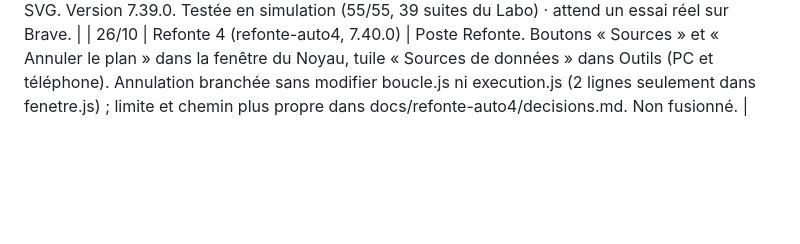
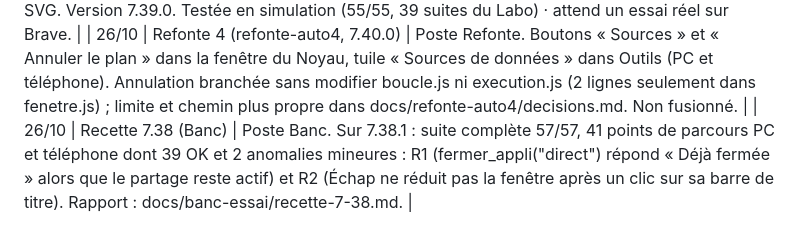
Before and after one commit to lulu78440/hub, a Markdown page: maquettes/journal-de-bord.md, the part around the change. GitHub-like rendering; blank space fills up the shorter version.

Commit message:
Journal : recette 7.38 du Banc
Co-Authored-By: Claude Sonnet 5.5 <noreply@anthropic.com>
Claude-Session: https://claude.ai/code/session_01G5CUjB5aav2dEaYMpdLeA2

```diff
--- a/maquettes/journal-de-bord.md
+++ b/maquettes/journal-de-bord.md
@@ -351,3 +351,4 @@ Ces lignes étaient collées sous la liste « À trancher plus tard » sans en-t
 | 26/10 | Lot 4 du Noyau (labo-orchestrateur4, 7.39.0) | Poste Labo. Délais coupés, file d'attente par hôte, un seul nouvel essai sur lecture idempotente ; plans journalisés étape par étape avec identifiant et bilan ; jeu de panneaux à plage de temps et variables partagées ; fraîcheur de chaque source et de chaque panneau (forme et mots) ; graphe de plan en SVG lecture seule. Aucun outil nouveau, niveaux inchangés. Testé en simulation · attend un essai réel sur Brave PC et Android ; non fusionné. |
 | 26/10 | Fusion de labo-orchestrateur4 | Poste Commande, carte blanche de Lucien. Lot 4 du Noyau : délais, file par hôte et un seul nouvel essai pour les lectures, plans journalisés étape par étape, panneaux à plage de temps partagée, fraîcheur des sources, graphe de plan en SVG. Version 7.39.0. Testée en simulation (55/55, 39 suites du Labo) · attend un essai réel sur Brave. |
 | 26/10 | Refonte 4 (refonte-auto4, 7.40.0) | Poste Refonte. Boutons « Sources » et « Annuler le plan » dans la fenêtre du Noyau, tuile « Sources de données » dans Outils (PC et téléphone). Annulation branchée sans modifier boucle.js ni execution.js (2 lignes seulement dans fenetre.js) ; limite et chemin plus propre dans docs/refonte-auto4/decisions.md. Non fusionné. |
+| 26/10 | Recette 7.38 (Banc) | Poste Banc. Sur 7.38.1 : suite complète 57/57, 41 points de parcours PC et téléphone dont 39 OK et 2 anomalies mineures : R1 (fermer_appli("direct") répond « Déjà fermée » alors que le partage reste actif) et R2 (Échap ne réduit pas la fenêtre après un clic sur sa barre de titre). Rapport : docs/banc-essai/recette-7-38.md. |
```
